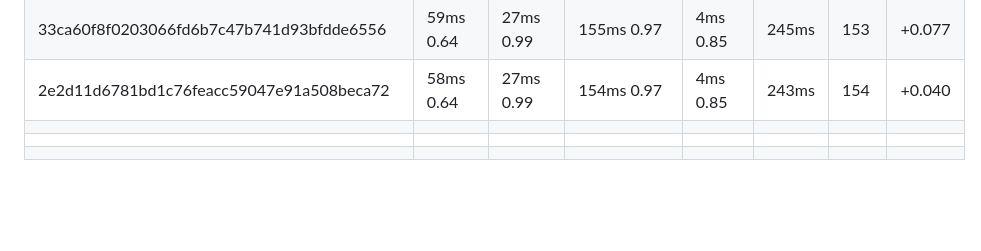
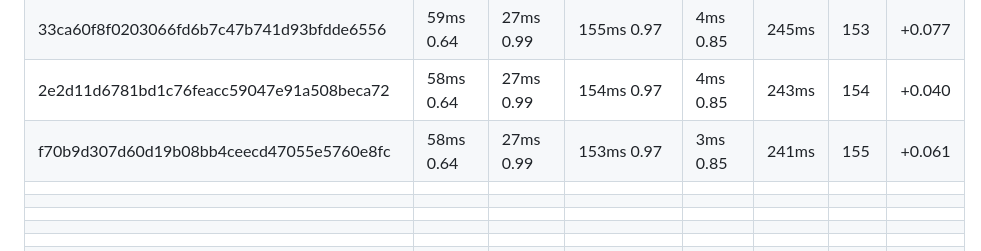
Before and after one commit to capoo-fan/Mycpu, a Markdown page: log.md, the part around the change. Rendered like a GitHub page; blank space fills up the shorter version.

Commit message:
155MHz版本提交

```diff
--- a/log.md
+++ b/log.md
@@ -23,6 +23,12 @@
 | e03726c764a4b8650249866b96e064f9ca21d9a5 | 59ms 0.64  | 27ms  0.99 | 158ms 0.97       | 4ms  0.85 | 248ms | 151  | +0.063 |
 | 33ca60f8f0203066fd6b7c47b741d93bfdde6556 | 59ms 0.64  | 27ms  0.99 | 155ms 0.97       | 4ms  0.85 | 245ms | 153  | +0.077 |
 | 2e2d11d6781bd1c76feacc59047e91a508beca72 | 58ms 0.64  | 27ms  0.99 | 154ms 0.97       | 4ms  0.85 | 243ms | 154  | +0.040 |
+| f70b9d307d60d19b08bb4ceecd47055e5760e8fc | 58ms 0.64  | 27ms  0.99 | 153ms 0.97       | 3ms  0.85 | 241ms | 155  | +0.061 |
 |                                          |            |            |                  |           |       |      |        |
 |                                          |            |            |                  |           |       |      |        |
 |                                          |            |            |                  |           |       |      |        |
+|                                          |            |            |                  |           |       |      |        |
+|                                          |            |            |                  |           |       |      |        |
+|                                          |            |            |                  |           |       |      |        |
+|                                          |            |            |                  |           |       |      |        |
+|                                          |            |            |                  |           |       |      |        |
```
